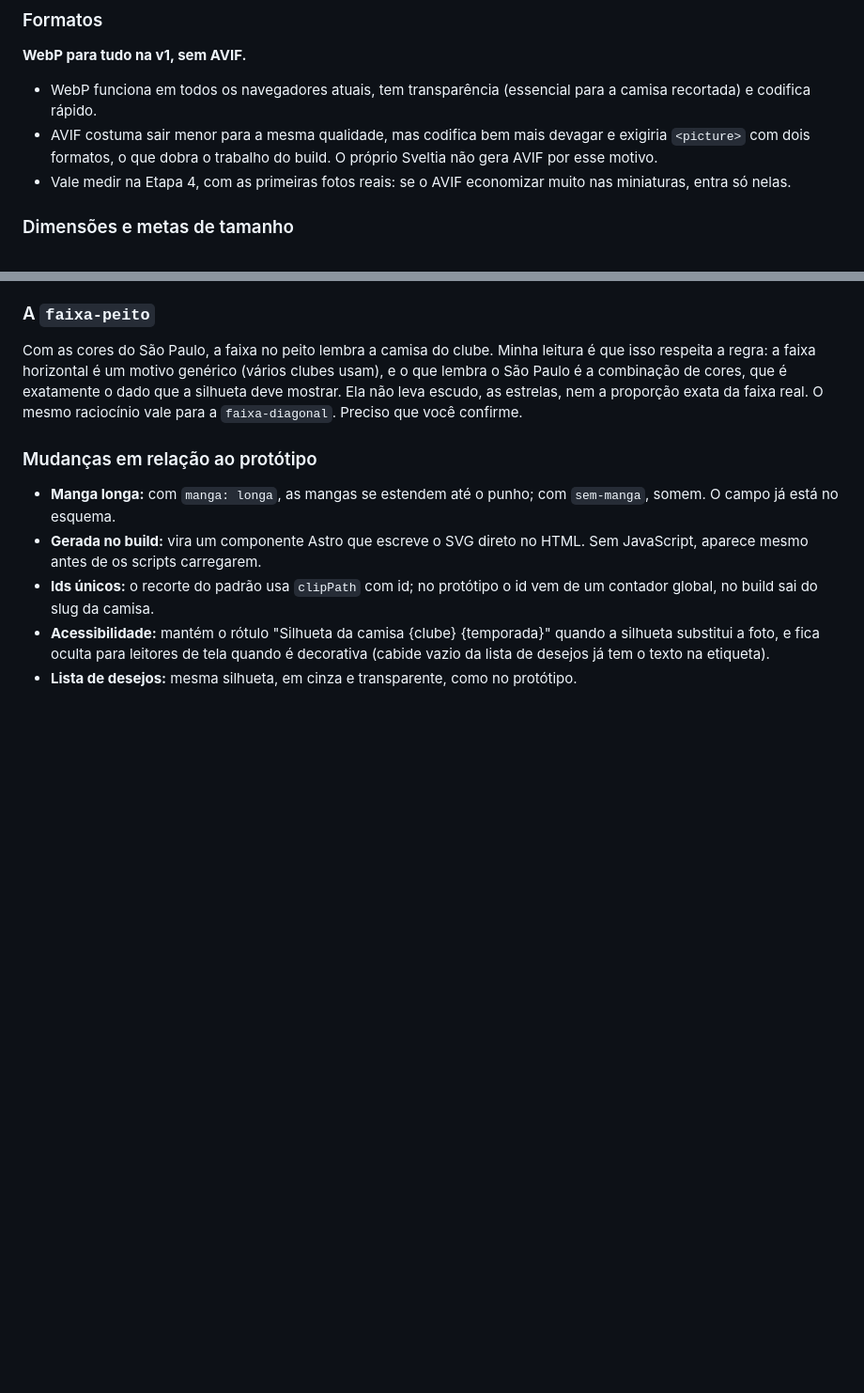
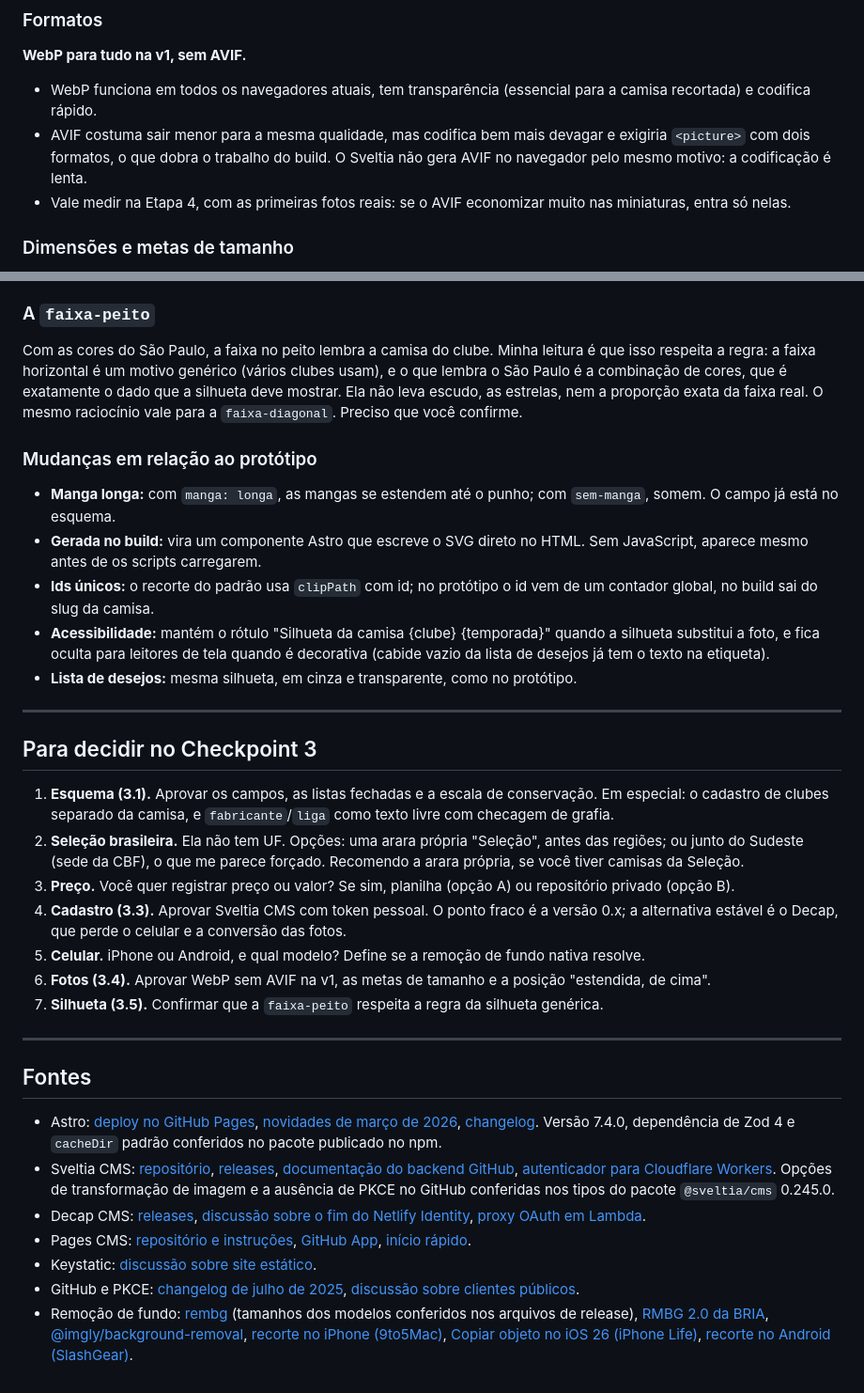
Before and after one commit to gaegrinberg/armario-digital, a Markdown page: docs/arquitetura.md, 2 parts joined by grey strips. Shown at 94% size. Rendered like a GitHub page; blank space fills up the shorter version.

Commit message:
Etapa 3: perguntas do Checkpoint 3 e fontes
Co-Authored-By: Claude Opus 5.5 <noreply@anthropic.com>
Claude-Session: https://claude.ai/code/session_014tuRACSrv4uVsrtQHG6KBA

```diff
--- a/docs/arquitetura.md
+++ b/docs/arquitetura.md
@@ -407,7 +407,7 @@ Três lugares, cada um com um papel:
 **WebP para tudo na v1, sem AVIF.**
 
 - WebP funciona em todos os navegadores atuais, tem transparência (essencial para a camisa recortada) e codifica rápido.
-- AVIF costuma sair menor para a mesma qualidade, mas codifica bem mais devagar e exigiria `<picture>` com dois formatos, o que dobra o trabalho do build. O próprio Sveltia não gera AVIF por esse motivo.
+- AVIF costuma sair menor para a mesma qualidade, mas codifica bem mais devagar e exigiria `<picture>` com dois formatos, o que dobra o trabalho do build. O Sveltia não gera AVIF no navegador pelo mesmo motivo: a codificação é lenta.
 - Vale medir na Etapa 4, com as primeiras fotos reais: se o AVIF economizar muito nas miniaturas, entra só nelas.
 
 ### Dimensões e metas de tamanho
@@ -504,3 +504,27 @@ Com as cores do São Paulo, a faixa no peito lembra a camisa do clube. Minha lei
 - **Ids únicos:** o recorte do padrão usa `clipPath` com id; no protótipo o id vem de um contador global, no build sai do slug da camisa.
 - **Acessibilidade:** mantém o rótulo "Silhueta da camisa {clube} {temporada}" quando a silhueta substitui a foto, e fica oculta para leitores de tela quando é decorativa (cabide vazio da lista de desejos já tem o texto na etiqueta).
 - **Lista de desejos:** mesma silhueta, em cinza e transparente, como no protótipo.
+
+---
+
+## Para decidir no Checkpoint 3
+
+1. **Esquema (3.1).** Aprovar os campos, as listas fechadas e a escala de conservação. Em especial: o cadastro de clubes separado da camisa, e `fabricante`/`liga` como texto livre com checagem de grafia.
+2. **Seleção brasileira.** Ela não tem UF. Opções: uma arara própria "Seleção", antes das regiões; ou junto do Sudeste (sede da CBF), o que me parece forçado. Recomendo a arara própria, se você tiver camisas da Seleção.
+3. **Preço.** Você quer registrar preço ou valor? Se sim, planilha (opção A) ou repositório privado (opção B).
+4. **Cadastro (3.3).** Aprovar Sveltia CMS com token pessoal. O ponto fraco é a versão 0.x; a alternativa estável é o Decap, que perde o celular e a conversão das fotos.
+5. **Celular.** iPhone ou Android, e qual modelo? Define se a remoção de fundo nativa resolve.
+6. **Fotos (3.4).** Aprovar WebP sem AVIF na v1, as metas de tamanho e a posição "estendida, de cima".
+7. **Silhueta (3.5).** Confirmar que a `faixa-peito` respeita a regra da silhueta genérica.
+
+---
+
+## Fontes
+
+- Astro: [deploy no GitHub Pages](https://docs.astro.build/en/guides/deploy/github/), [novidades de março de 2026](https://astro.build/blog/whats-new-march-2026/), [changelog](https://releases.sh/astro/astro-changelog.md). Versão 7.4.0, dependência de Zod 4 e `cacheDir` padrão conferidos no pacote publicado no npm.
+- Sveltia CMS: [repositório](https://github.com/sveltia/sveltia-cms), [releases](https://github.com/sveltia/sveltia-cms/releases), [documentação do backend GitHub](https://sveltiacms.app/en/docs/backends/github), [autenticador para Cloudflare Workers](https://github.com/sveltia/sveltia-cms-auth). Opções de transformação de imagem e a ausência de PKCE no GitHub conferidas nos tipos do pacote `@sveltia/cms` 0.245.0.
+- Decap CMS: [releases](https://github.com/decaporg/decap-cms/releases), [discussão sobre o fim do Netlify Identity](https://github.com/decaporg/decap-cms/discussions/7419), [proxy OAuth em Lambda](https://github.com/daisuke-awaji/decapcms-lambda-oauth2-backend).
+- Pages CMS: [repositório e instruções](https://github.com/pages-cms/pages-cms), [GitHub App](https://pagescms.org/docs/guides/installing/github-app/), [início rápido](https://pagescms.org/docs/quick-start.md).
+- Keystatic: [discussão sobre site estático](https://github.com/Thinkmill/keystatic/discussions/826).
+- GitHub e PKCE: [changelog de julho de 2025](https://github.blog/changelog/2025-07-14-pkce-support-for-oauth-and-github-app-authentication/), [discussão sobre clientes públicos](https://github.com/orgs/community/discussions/15752).
+- Remoção de fundo: [rembg](https://github.com/danielgatis/rembg) (tamanhos dos modelos conferidos nos arquivos de release), [RMBG 2.0 da BRIA](https://bria.ai/introducing-the-rmbg-v2-0-model-the-next-generation-in-background-removal-from-images), [@imgly/background-removal](https://unpkg.com/@imgly/background-removal@1.5.8/README.md), [recorte no iPhone (9to5Mac)](https://9to5mac.com/2024/02/10/ios-remove-background-of-image/), [Copiar objeto no iOS 26 (iPhone Life)](https://iphonelife.com/content/copy-subject), [recorte no Android (SlashGear)](https://www.slashgear.com/1570781/how-to-remove-background-photos-android).
```
